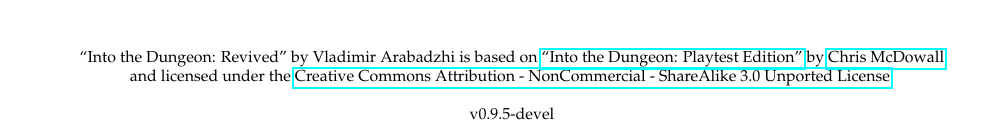
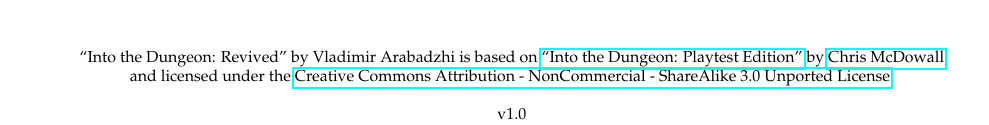
Before and after one commit to Vladar4/itdr, a LaTeX book (itdr.tex): part of page 1 of 39, cut so that both start at the same text. Compiled offline with pdfLaTeX.

Commit message:
cover version number update

```diff
--- a/itdr.tex
+++ b/itdr.tex
@@ -37,7 +37,7 @@
 
 % VERSION AND YEAR
 ~\\
-v0.9.5-devel\\
+v1.0\\
 2019
 \end{center}
 }\end{minipage}
```
